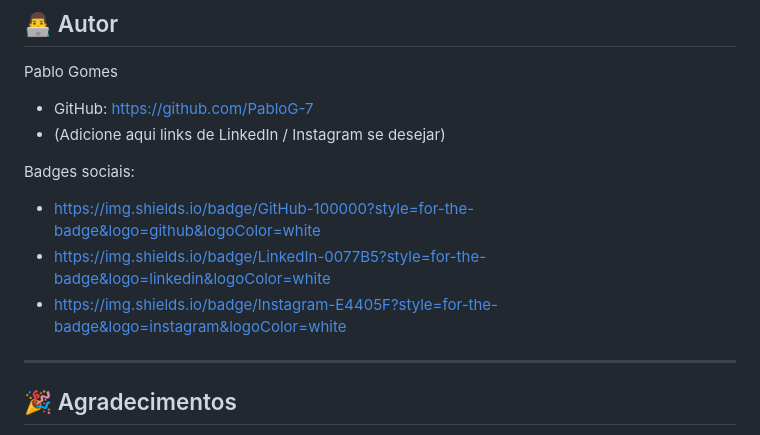
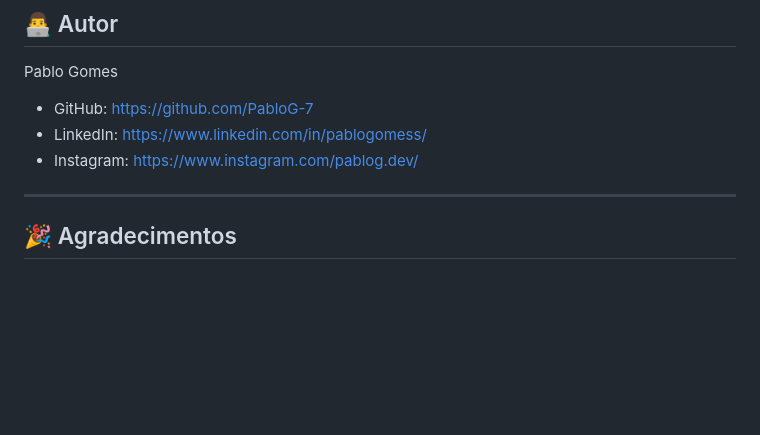
Before and after one commit to topplusskill/PG-Flow, a Markdown page: README.md, the part around the change. Drawn GitHub-style; blank space fills up the shorter version.

```diff
--- a/README.md
+++ b/README.md
@@ -235,12 +235,8 @@ Este projeto está sob a licença MIT. Veja o arquivo LICENSE para detalhes.
 Pablo Gomes
 
 - GitHub: https://github.com/PabloG-7
-- (Adicione aqui links de LinkedIn / Instagram se desejar)
-
-Badges sociais:
-- https://img.shields.io/badge/GitHub-100000?style=for-the-badge&logo=github&logoColor=white
-- https://img.shields.io/badge/LinkedIn-0077B5?style=for-the-badge&logo=linkedin&logoColor=white
-- https://img.shields.io/badge/Instagram-E4405F?style=for-the-badge&logo=instagram&logoColor=white
+- LinkedIn: https://www.linkedin.com/in/pablogomess/
+- Instagram: https://www.instagram.com/pablog.dev/
 
 ---
 
```
